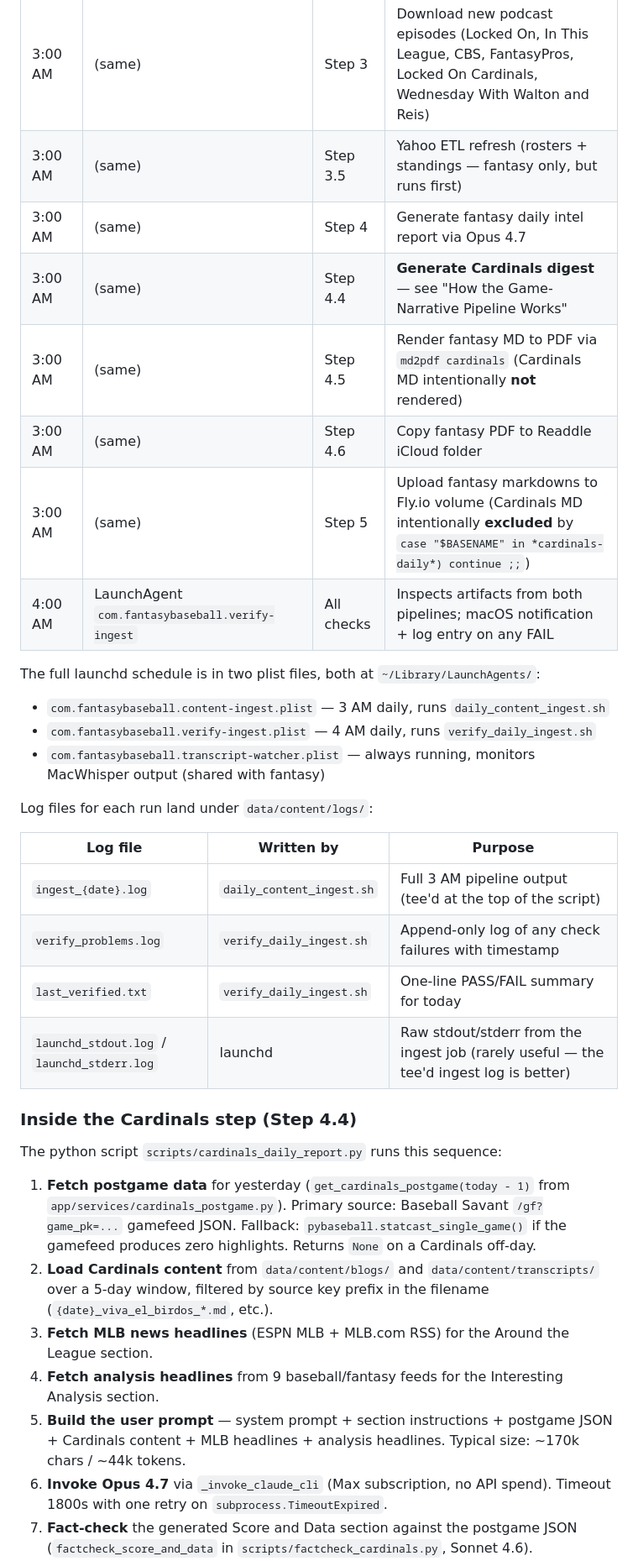
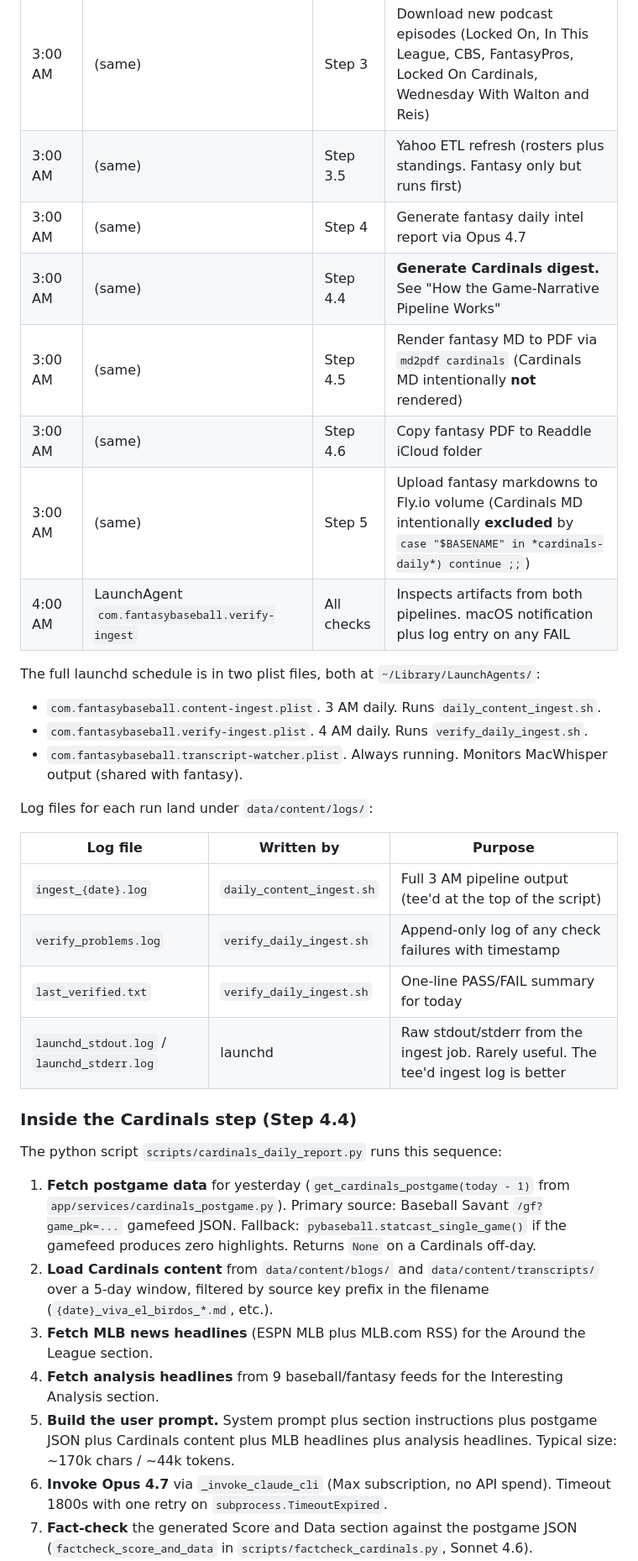
Before and after one commit to brianrenshaw/caught_stealing, a Markdown page: docs/cardinals-digest-process-doc.md, the part around one of its changes. Shown at 84% size. GitHub-like rendering.

```diff
--- a/docs/cardinals-digest-process-doc.md
+++ b/docs/cardinals-digest-process-doc.md
@@ -150,19 +150,19 @@ Written only when the report fails fact-check twice. Lists every unsupported cla
 | 3:00 AM | LaunchAgent `com.fantasybaseball.content-ingest` | Step 1 | Collect MacWhisper transcripts finished overnight |
 | 3:00 AM | (same) | Step 2 | Fetch RSS blogs (FanGraphs, Pitcher List, RotoWire, Viva El Birdos, Redbird Rants, The Cardinal Nation) |
 | 3:00 AM | (same) | Step 3 | Download new podcast episodes (Locked On, In This League, CBS, FantasyPros, Locked On Cardinals, Wednesday With Walton and Reis) |
-| 3:00 AM | (same) | Step 3.5 | Yahoo ETL refresh (rosters + standings — fantasy only, but runs first) |
+| 3:00 AM | (same) | Step 3.5 | Yahoo ETL refresh (rosters plus standings. Fantasy only but runs first) |
 | 3:00 AM | (same) | Step 4 | Generate fantasy daily intel report via Opus 4.7 |
-| 3:00 AM | (same) | Step 4.4 | **Generate Cardinals digest** — see "How the Game-Narrative Pipeline Works" |
+| 3:00 AM | (same) | Step 4.4 | **Generate Cardinals digest.** See "How the Game-Narrative Pipeline Works" |
 | 3:00 AM | (same) | Step 4.5 | Render fantasy MD to PDF via `md2pdf cardinals` (Cardinals MD intentionally **not** rendered) |
 | 3:00 AM | (same) | Step 4.6 | Copy fantasy PDF to Readdle iCloud folder |
 | 3:00 AM | (same) | Step 5 | Upload fantasy markdowns to Fly.io volume (Cardinals MD intentionally **excluded** by `case "$BASENAME" in *cardinals-daily*) continue ;;`) |
-| 4:00 AM | LaunchAgent `com.fantasybaseball.verify-ingest` | All checks | Inspects artifacts from both pipelines; macOS notification + log entry on any FAIL |
+| 4:00 AM | LaunchAgent `com.fantasybaseball.verify-ingest` | All checks | Inspects artifacts from both pipelines. macOS notification plus log entry on any FAIL |
 
 The full launchd schedule is in two plist files, both at `~/Library/LaunchAgents/`:
 
-* `com.fantasybaseball.content-ingest.plist` — 3 AM daily, runs `daily_content_ingest.sh`
-* `com.fantasybaseball.verify-ingest.plist` — 4 AM daily, runs `verify_daily_ingest.sh`
-* `com.fantasybaseball.transcript-watcher.plist` — always running, monitors MacWhisper output (shared with fantasy)
+* `com.fantasybaseball.content-ingest.plist`. 3 AM daily. Runs `daily_content_ingest.sh`.
+* `com.fantasybaseball.verify-ingest.plist`. 4 AM daily. Runs `verify_daily_ingest.sh`.
+* `com.fantasybaseball.transcript-watcher.plist`. Always running. Monitors MacWhisper output (shared with fantasy).
 
 Log files for each run land under `data/content/logs/`:
 
@@ -171,7 +171,7 @@ Log files for each run land under `data/content/logs/`:
 | `ingest_{date}.log` | `daily_content_ingest.sh` | Full 3 AM pipeline output (tee'd at the top of the script) |
 | `verify_problems.log` | `verify_daily_ingest.sh` | Append-only log of any check failures with timestamp |
 | `last_verified.txt` | `verify_daily_ingest.sh` | One-line PASS/FAIL summary for today |
-| `launchd_stdout.log` / `launchd_stderr.log` | launchd | Raw stdout/stderr from the ingest job (rarely useful — the tee'd ingest log is better) |
+| `launchd_stdout.log` / `launchd_stderr.log` | launchd | Raw stdout/stderr from the ingest job. Rarely useful. The tee'd ingest log is better |
 
 ### Inside the Cardinals step (Step 4.4)
 
@@ -179,9 +179,9 @@ The python script `scripts/cardinals_daily_report.py` runs this sequence:
 
 1. **Fetch postgame data** for yesterday (`get_cardinals_postgame(today - 1)` from `app/services/cardinals_postgame.py`). Primary source: Baseball Savant `/gf?game_pk=...` gamefeed JSON. Fallback: `pybaseball.statcast_single_game()` if the gamefeed produces zero highlights. Returns `None` on a Cardinals off-day.
 2. **Load Cardinals content** from `data/content/blogs/` and `data/content/transcripts/` over a 5-day window, filtered by source key prefix in the filename (`{date}_viva_el_birdos_*.md`, etc.).
-3. **Fetch MLB news headlines** (ESPN MLB + MLB.com RSS) for the Around the League section.
+3. **Fetch MLB news headlines** (ESPN MLB plus MLB.com RSS) for the Around the League section.
 4. **Fetch analysis headlines** from 9 baseball/fantasy feeds for the Interesting Analysis section.
-5. **Build the user prompt** — system prompt + section instructions + postgame JSON + Cardinals content + MLB headlines + analysis headlines. Typical size: ~170k chars / ~44k tokens.
+5. **Build the user prompt.** System prompt plus section instructions plus postgame JSON plus Cardinals content plus MLB headlines plus analysis headlines. Typical size: ~170k chars / ~44k tokens.
 6. **Invoke Opus 4.7** via `_invoke_claude_cli` (Max subscription, no API spend). Timeout 1800s with one retry on `subprocess.TimeoutExpired`.
 7. **Fact-check** the generated Score and Data section against the postgame JSON (`factcheck_score_and_data` in `scripts/factcheck_cardinals.py`, Sonnet 4.6).
 8. **If fail:** regenerate ONCE with the issues appended to the prompt as explicit corrections. Re-fact-check.
```
Also changed, not shown: other parts of docs/cardinals-digest-process-doc.md (+78 -78 lines).
